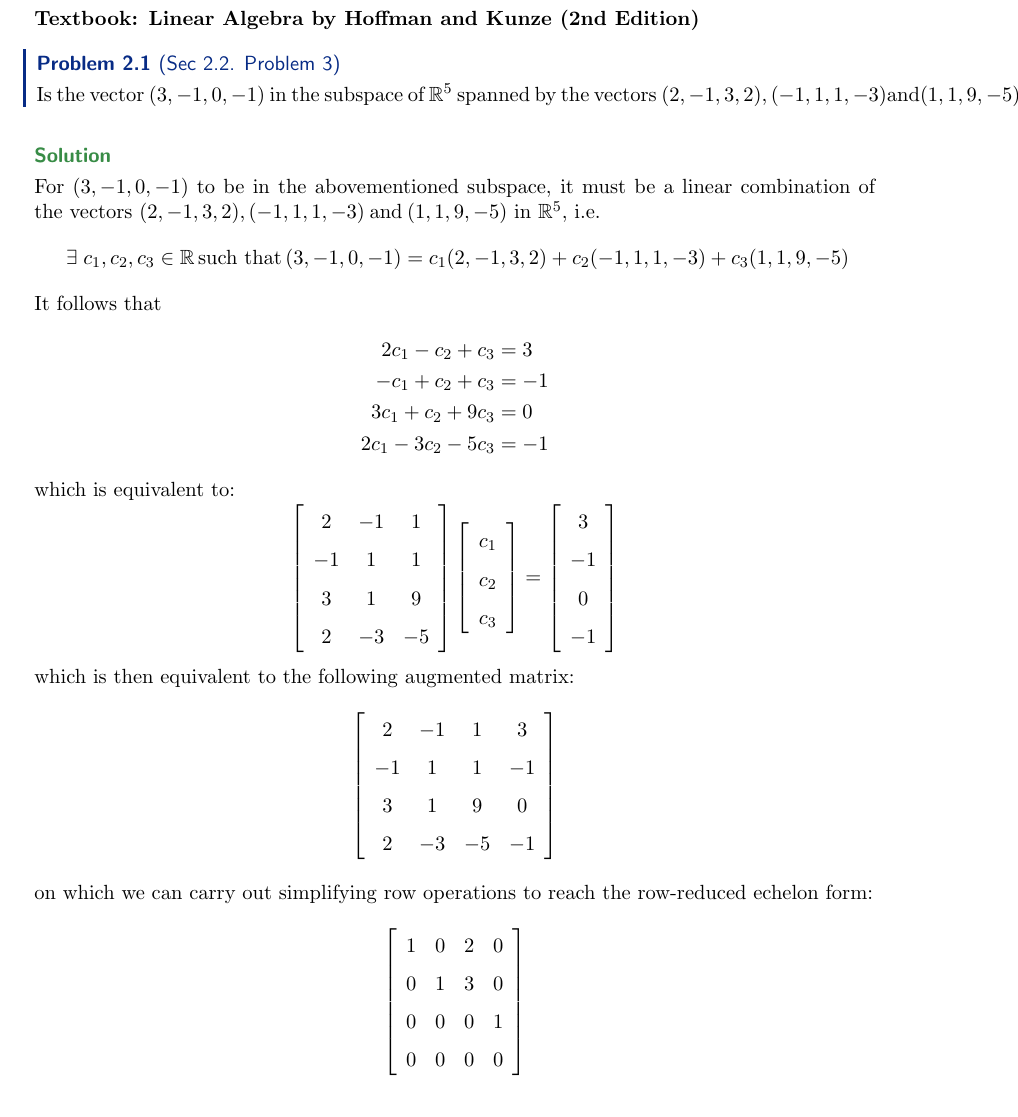
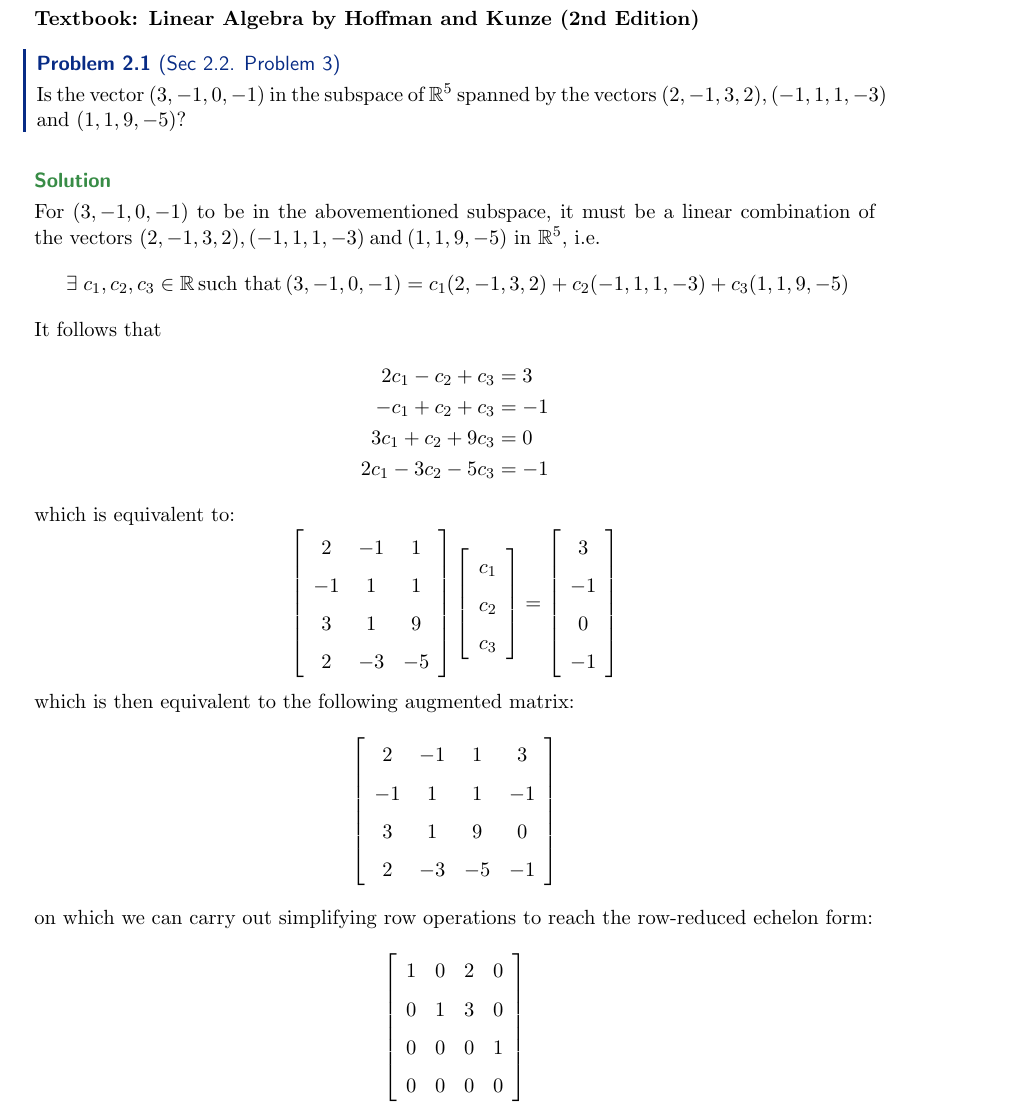
Before and after one commit to letranconghung/uchitex, a LaTeX problem sheet (quarters/03s23/math20250/pset_02.tex): part of page 2 of 6, cut so that both start at the same text. Compiled offline with pdfLaTeX.

Commit message:
formatting

```diff
--- a/quarters/03s23/math20250/pset_02.tex
+++ b/quarters/03s23/math20250/pset_02.tex
@@ -9,7 +9,7 @@
 \setcounter{section}{2}
 \textbf{Textbook: Linear Algebra by Hoffman and Kunze (2nd Edition)}
 \begin{problem} [Sec 2.2. Problem 3]
-Is the vector \((3, -1, 0, -1)\) in the subspace of \(\bbr^5\) spanned by the vectors \((2, -1, 3, 2), (-1, 1, 1, -3) \:\text{and}\: (1, 1, 9, -5)\)?
+Is the vector \((3, -1, 0, -1)\) in the subspace of \(\bbr^5\) spanned by the vectors \((2, -1, 3, 2), (-1, 1, 1, -3)\) and \((1, 1, 9, -5)\)?
 \end{problem}
 \begin{solution}
     For \((3, -1, 0, -1)\) to be in the abovementioned subspace, it must be a linear combination of the vectors \((2, -1, 3, 2), (-1, 1, 1, -3) \:\text{and}\: (1, 1, 9, -5)\) in \(\bbr^5\), i.e. \[
```
Also changed, not shown: quarters/03s23/math20250/pset_02.pdf.
